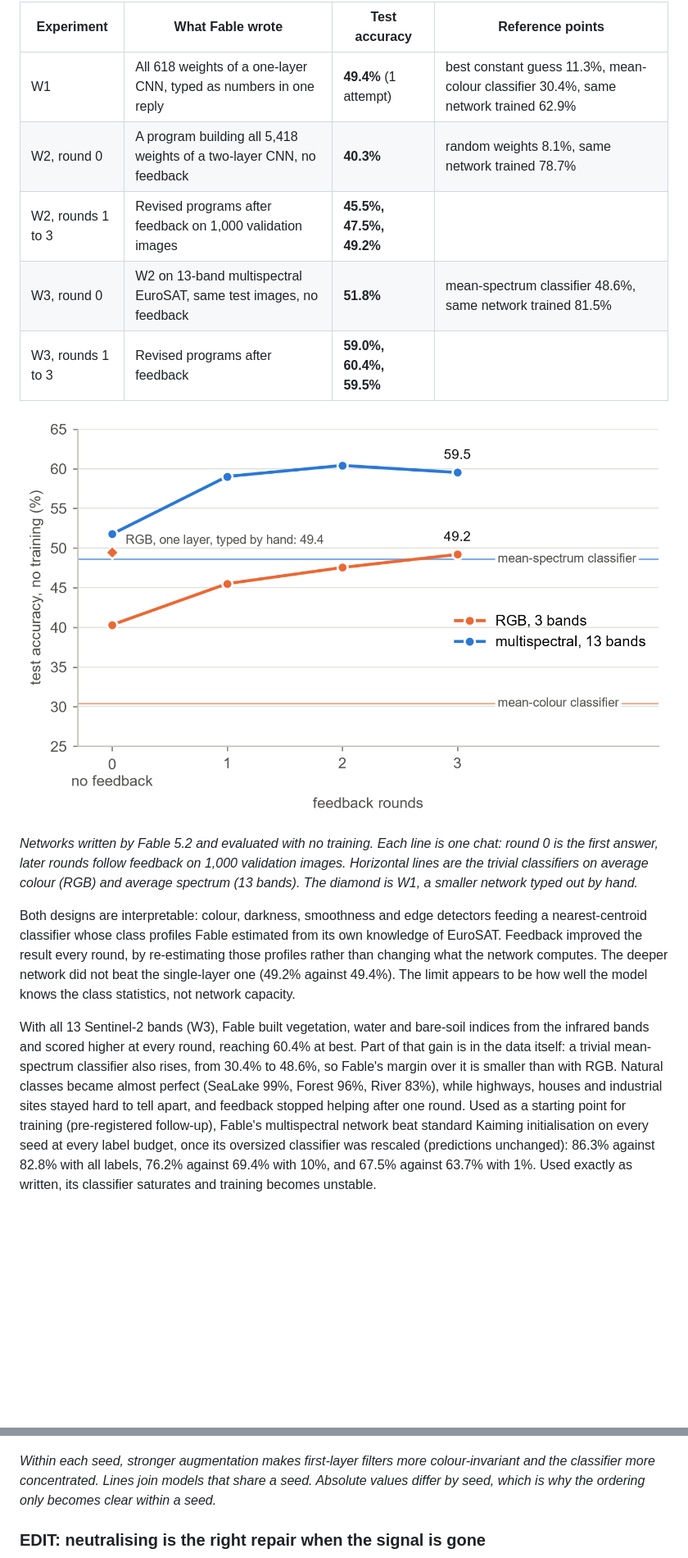
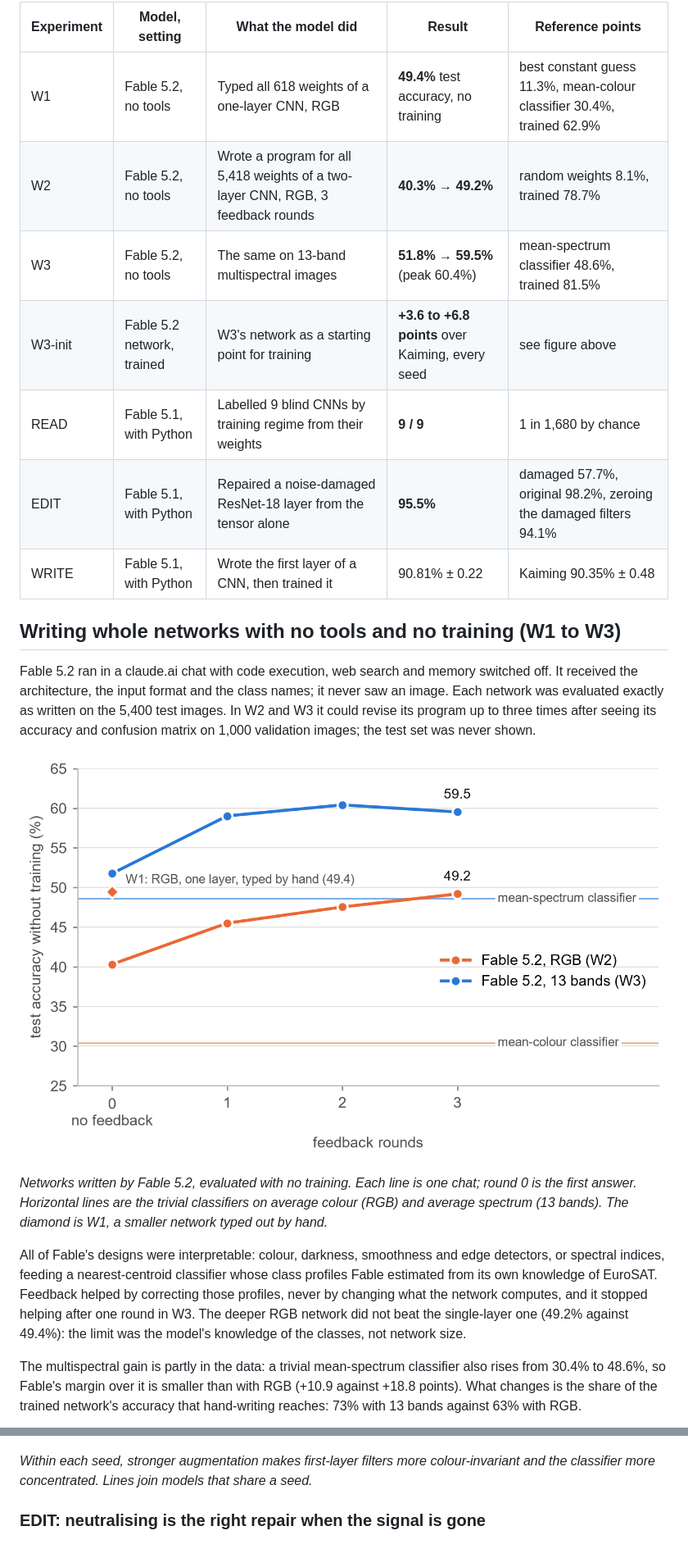
Before and after one commit to waliddev23/weight_space_programming_for_remote_sensing_a_small_case_study, a Markdown page: README.md, 2 parts joined by grey strips. Shown at 82% size. GitHub-like rendering; pictures changed too: assets/fig6_write_no_training.png; blank space fills up the shorter version.

```diff
--- a/README.md
+++ b/README.md
@@ -20,17 +19,23 @@ The pilot let Fable use Python and train afterwards. Three follow-up experiments
 
-| Experiment | What Fable wrote | Test accuracy | Reference points |
-|---|---|---|---|
-| W1 | All 618 weights of a one-layer CNN, typed as numbers in one reply | **49.4%** (1 attempt) | best constant guess 11.3%, mean-colour classifier 30.4%, same network trained 62.9% |
-| W2, round 0 | A program building all 5,418 weights of a two-layer CNN, no feedback | **40.3%** | random weights 8.1%, same network trained 78.7% |
-| W2, rounds 1 to 3 | Revised programs after feedback on 1,000 validation images | **45.5%, 47.5%, 49.2%** | |
-| W3, round 0 | W2 on 13-band multispectral EuroSAT, same test images, no feedback | **51.8%** | mean-spectrum classifier 48.6%, same network trained 81.5% |
-| W3, rounds 1 to 3 | Revised programs after feedback | **59.0%, 60.4%, 59.5%** | |
+| Experiment | Model, setting | What the model did | Result | Reference points |
+|---|---|---|---|---|
+| W1 | Fable 5.2, no tools | Typed all 618 weights of a one-layer CNN, RGB | **49.4%** test accuracy, no training | best constant guess 11.3%, mean-colour classifier 30.4%, trained 62.9% |
+| W2 | Fable 5.2, no tools | Wrote a program for all 5,418 weights of a two-layer CNN, RGB, 3 feedback rounds | **40.3% → 49.2%** | random weights 8.1%, trained 78.7% |
+| W3 | Fable 5.2, no tools | The same on 13-band multispectral images | **51.8% → 59.5%** (peak 60.4%) | mean-spectrum classifier 48.6%, trained 81.5% |
+| W3-init | Fable 5.2 network, trained | W3's network as a starting point for training | **+3.6 to +6.8 points** over Kaiming, every seed | see figure above |
+| READ | Fable 5.1, with Python | Labelled 9 blind CNNs by training regime from their weights | **9 / 9** | 1 in 1,680 by chance |
+| EDIT | Fable 5.1, with Python | Repaired a noise-damaged ResNet-18 layer from the tensor alone | **95.5%** | damaged 57.7%, original 98.2%, zeroing the damaged filters 94.1% |
+| WRITE | Fable 5.1, with Python | Wrote the first layer of a CNN, then trained it | 90.81% ± 0.22 | Kaiming 90.35% ± 0.48 |
+
+## Writing whole networks with no tools and no training (W1 to W3)
+
+Fable 5.2 ran in a claude.ai chat with code execution, web search and memory switched off. It received the architecture, the input format and the class names; it never saw an image. Each network was evaluated exactly as written on the 5,400 test images. In W2 and W3 it could revise its program up to three times after seeing its accuracy and confusion matrix on 1,000 validation images; the test set was never shown.
 
 ![Test accuracy of networks Fable wrote, by feedback round, RGB against multispectral](assets/fig6_write_no_training.png)
 
-*Networks written by Fable 5.2 and evaluated with no training. Each line is one chat: round 0 is the first answer, later rounds follow feedback on 1,000 validation images. Horizontal lines are the trivial classifiers on average colour (RGB) and average spectrum (13 bands). The diamond is W1, a smaller network typed out by hand.*
+*Networks written by Fable 5.2, evaluated with no training. Each line is one chat; round 0 is the first answer. Horizontal lines are the trivial classifiers on average colour (RGB) and average spectrum (13 bands). The diamond is W1, a smaller network typed out by hand.*
 
-Both designs are interpretable: colour, darkness, smoothness and edge detectors feeding a nearest-centroid classifier whose class profiles Fable estimated from its own knowledge of EuroSAT. Feedback improved the result every round, by re-estimating those profiles rather than changing what the network computes. The deeper network did not beat the single-layer one (49.2% against 49.4%). The limit appears to be how well the model knows the class statistics, not network capacity.
+All of Fable's designs were interpretable: colour, darkness, smoothness and edge detectors, or spectral indices, feeding a nearest-centroid classifier whose class profiles Fable estimated from its own knowledge of EuroSAT. Feedback helped by correcting those profiles, never by changing what the network computes, and it stopped helping after one round in W3. The deeper RGB network did not beat the single-layer one (49.2% against 49.4%): the limit was the model's knowledge of the classes, not network size.
 
-With all 13 Sentinel-2 bands (W3), Fable built vegetation, water and bare-soil indices from the infrared bands and scored higher at every round, reaching 60.4% at best. Part of that gain is in the data itself: a trivial mean-spectrum classifier also rises, from 30.4% to 48.6%, so Fable's margin over it is smaller than with RGB. Natural classes became almost perfect (SeaLake 99%, Forest 96%, River 83%), while highways, houses and industrial sites stayed hard to tell apart, and feedback stopped helping after one round. Used as a starting point for training (pre-registered follow-up), Fable's multispectral network beat standard Kaiming initialisation on every seed at every label budget, once its oversized classifier was rescaled (predictions unchanged): 86.3% against 82.8% with all labels, 76.2% against 69.4% with 10%, and 67.5% against 63.7% with 1%. Used exactly as written, its classifier saturates and training becomes unstable.
+The multispectral gain is partly in the data: a trivial mean-spectrum classifier also rises from 30.4% to 48.6%, so Fable's margin over it is smaller than with RGB (+10.9 against +18.8 points). What changes is the share of the trained network's accuracy that hand-writing reaches: 73% with 13 bands against 63% with RGB.
 
@@ -48,7 +63,7 @@ Logs: [W1](eurosat_wsp/experiment_4_write_full/), [W2](eurosat_wsp/experiment_5_
 
 ![Colour invariance against classifier effective rank](assets/fig2_read_fingerprints.png)
 
-*Within each seed, stronger augmentation makes first-layer filters more colour-invariant and the classifier more concentrated. Lines join models that share a seed. Absolute values differ by seed, which is why the ordering only becomes clear within a seed.*
+*Within each seed, stronger augmentation makes first-layer filters more colour-invariant and the classifier more concentrated. Lines join models that share a seed.*
 
 ### EDIT: neutralising is the right repair when the signal is gone
 
```
Also changed, not shown: other parts of README.md (+137 -72 lines), assets/fig7_write_init.png, 5 other files.
